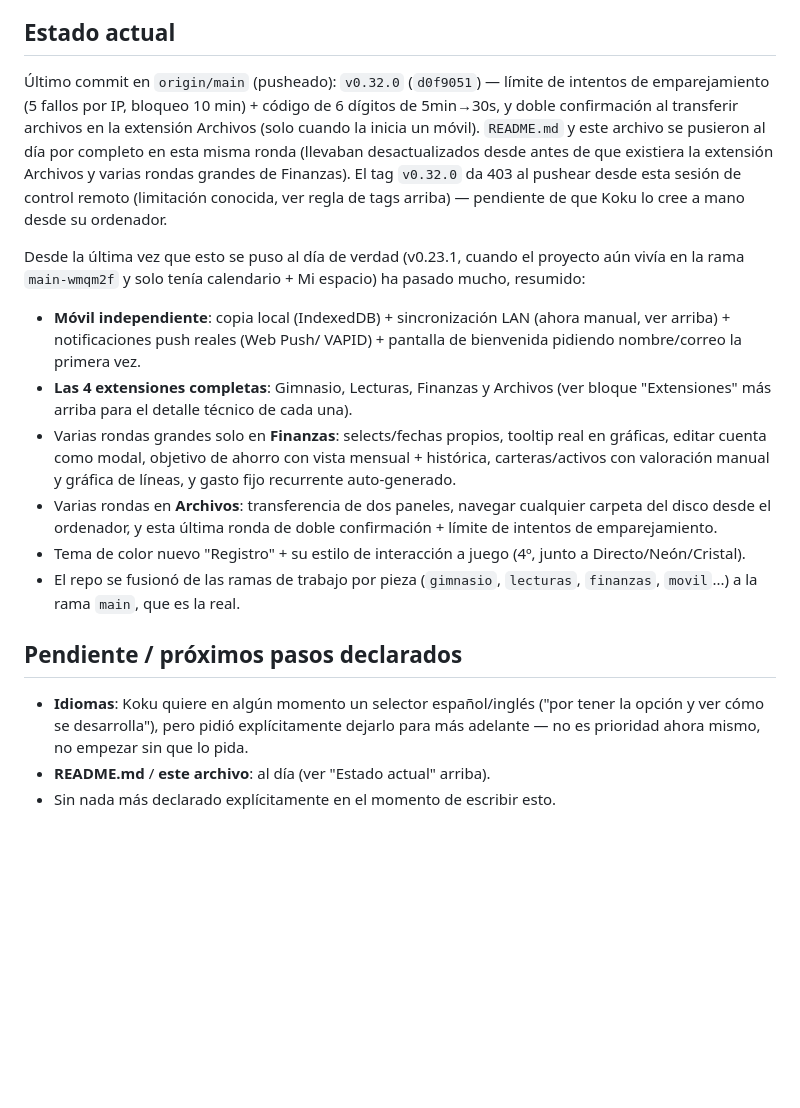
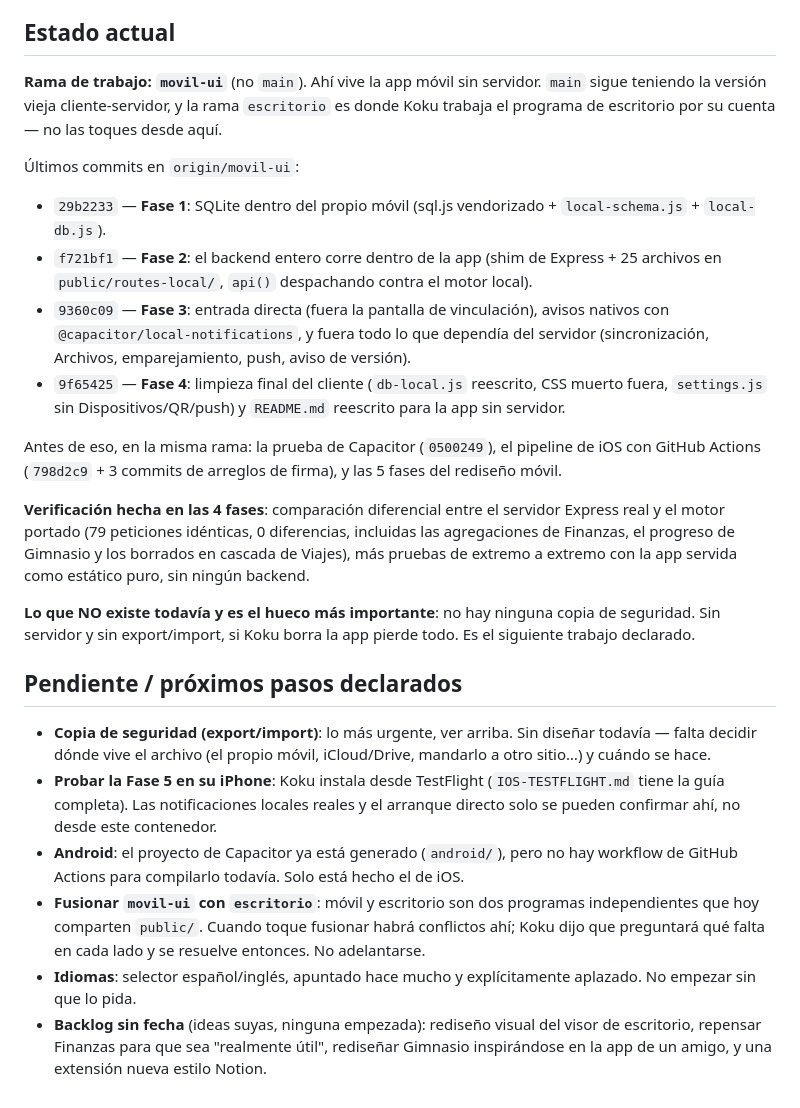
Before and after one commit to lkokul/RemindMeLater, a Markdown page: CLAUDE.md, the part around one of its changes. Rendered like a GitHub page; blank space fills up the shorter version.

```diff
--- a/CLAUDE.md
+++ b/CLAUDE.md
@@ -377,43 +392,59 @@ limpiamente a `main` hace varias rondas). Detalle completo de features en
 
 ## Estado actual
 
-Último commit en `origin/main` (pusheado): `v0.32.0` (`d0f9051`) —
-límite de intentos de emparejamiento (5 fallos por IP, bloqueo 10 min) +
-código de 6 dígitos de 5min→30s, y doble confirmación al transferir
-archivos en la extensión Archivos (solo cuando la inicia un móvil).
-`README.md` y este archivo se pusieron al día por completo en esta misma
-ronda (llevaban desactualizados desde antes de que existiera la
-extensión Archivos y varias rondas grandes de Finanzas). El tag
-`v0.32.0` da 403 al pushear desde esta sesión de control remoto
-(limitación conocida, ver regla de tags arriba) — pendiente de que Koku
-lo cree a mano desde su ordenador.
+**Rama de trabajo: `movil-ui`** (no `main`). Ahí vive la app móvil sin
+servidor. `main` sigue teniendo la versión vieja cliente-servidor, y la
+rama `escritorio` es donde Koku trabaja el programa de escritorio por su
+cuenta — no las toques desde aquí.
 
-Desde la última vez que esto se puso al día de verdad (v0.23.1, cuando
-el proyecto aún vivía en la rama `main-wmqm2f` y solo tenía calendario +
-Mi espacio) ha pasado mucho, resumido:
-- **Móvil independiente**: copia local (IndexedDB) + sincronización LAN
-  (ahora manual, ver arriba) + notificaciones push reales (Web Push/
-  VAPID) + pantalla de bienvenida pidiendo nombre/correo la primera vez.
-- **Las 4 extensiones completas**: Gimnasio, Lecturas, Finanzas y
-  Archivos (ver bloque "Extensiones" más arriba para el detalle técnico
-  de cada una).
-- Varias rondas grandes solo en **Finanzas**: selects/fechas propios,
-  tooltip real en gráficas, editar cuenta como modal, objetivo de ahorro
-  con vista mensual + histórica, carteras/activos con valoración manual
-  y gráfica de líneas, y gasto fijo recurrente auto-generado.
-- Varias rondas en **Archivos**: transferencia de dos paneles, navegar
-  cualquier carpeta del disco desde el ordenador, y esta última ronda de
-  doble confirmación + límite de intentos de emparejamiento.
-- Tema de color nuevo "Registro" + su estilo de interacción a juego (4º,
-  junto a Directo/Neón/Cristal).
-- El repo se fusionó de las ramas de trabajo por pieza (`gimnasio`,
-  `lecturas`, `finanzas`, `movil`...) a la rama `main`, que es la real.
+Últimos commits en `origin/movil-ui`:
+
+- `29b2233` — **Fase 1**: SQLite dentro del propio móvil (sql.js
+  vendorizado + `local-schema.js` + `local-db.js`).
+- `f721bf1` — **Fase 2**: el backend entero corre dentro de la app
+  (shim de Express + 25 archivos en `public/routes-local/`, `api()`
+  despachando contra el motor local).
+- `9360c09` — **Fase 3**: entrada directa (fuera la pantalla de
+  vinculación), avisos nativos con `@capacitor/local-notifications`, y
+  fuera todo lo que dependía del servidor (sincronización, Archivos,
+  emparejamiento, push, aviso de versión).
+- `9f65425` — **Fase 4**: limpieza final del cliente (`db-local.js`
+  reescrito, CSS muerto fuera, `settings.js` sin Dispositivos/QR/push)
+  y `README.md` reescrito para la app sin servidor.
+
+Antes de eso, en la misma rama: la prueba de Capacitor (`0500249`), el
+pipeline de iOS con GitHub Actions (`798d2c9` + 3 commits de arreglos
+de firma), y las 5 fases del rediseño móvil.
+
+**Verificación hecha en las 4 fases**: comparación diferencial entre el
+servidor Express real y el motor portado (79 peticiones idénticas, 0
+diferencias, incluidas las agregaciones de Finanzas, el progreso de
+Gimnasio y los borrados en cascada de Viajes), más pruebas de extremo a
+extremo con la app servida como estático puro, sin ningún backend.
+
+**Lo que NO existe todavía y es el hueco más importante**: no hay
+ninguna copia de seguridad. Sin servidor y sin export/import, si Koku
+borra la app pierde todo. Es el siguiente trabajo declarado.
 
 ## Pendiente / próximos pasos declarados
 
-- **Idiomas**: Koku quiere en algún momento un selector español/inglés
-  ("por tener la opción y ver cómo se desarrolla"), pero pidió
-  explícitamente dejarlo para más adelante — no es prioridad ahora mismo,
-  no empezar sin que lo pida.
-- **README.md** / **este archivo**: al día (ver "Estado actual" arriba).
-- Sin nada más declarado explícitamente en el momento de escribir esto.
+- **Copia de seguridad (export/import)**: lo más urgente, ver arriba.
+  Sin diseñar todavía — falta decidir dónde vive el archivo (el propio
+  móvil, iCloud/Drive, mandarlo a otro sitio…) y cuándo se hace.
+- **Probar la Fase 5 en su iPhone**: Koku instala desde TestFlight
+  (`IOS-TESTFLIGHT.md` tiene la guía completa). Las notificaciones
+  locales reales y el arranque directo solo se pueden confirmar ahí,
+  no desde este contenedor.
+- **Android**: el proyecto de Capacitor ya está generado (`android/`),
+  pero no hay workflow de GitHub Actions para compilarlo todavía. Solo
+  está hecho el de iOS.
+- **Fusionar `movil-ui` con `escritorio`**: móvil y escritorio son dos
+  programas independientes que hoy comparten `public/`. Cuando toque
+  fusionar habrá conflictos ahí; Koku dijo que preguntará qué falta en
+  cada lado y se resuelve entonces. No adelantarse.
+- **Idiomas**: selector español/inglés, apuntado hace mucho y
+  explícitamente aplazado. No empezar sin que lo pida.
+- **Backlog sin fecha** (ideas suyas, ninguna empezada): rediseño
+  visual del visor de escritorio, repensar Finanzas para que sea
+  "realmente útil", rediseñar Gimnasio inspirándose en la app de un
+  amigo, y una extensión nueva estilo Notion.
```
Also changed, not shown: other parts of CLAUDE.md (+120 -105 lines).
